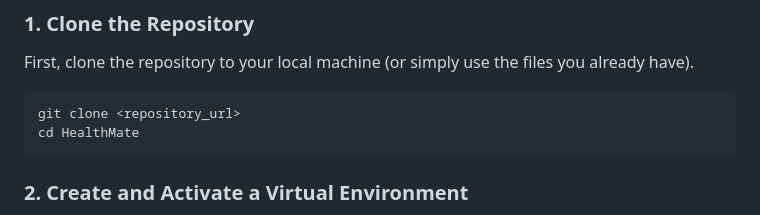
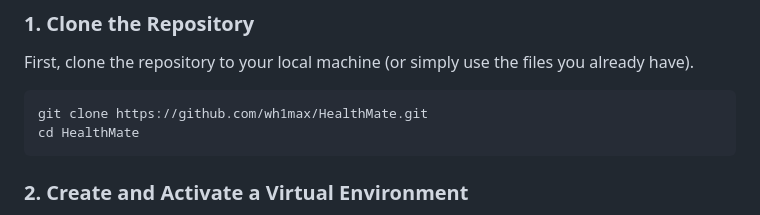
Before and after one commit to wh1max/HealthMate, a Markdown page: README.md, the part around the change. GitHub-like rendering.

Commit message:
Update clone command with actual repository URL

````diff
--- a/README.md
+++ b/README.md
@@ -41,7 +41,7 @@ Follow these steps to get the application running locally.
 First, clone the repository to your local machine (or simply use the files you already have).
 
 ```bash
-git clone <repository_url>
+git clone https://github.com/wh1max/HealthMate.git
 cd HealthMate
 ```
 
````
